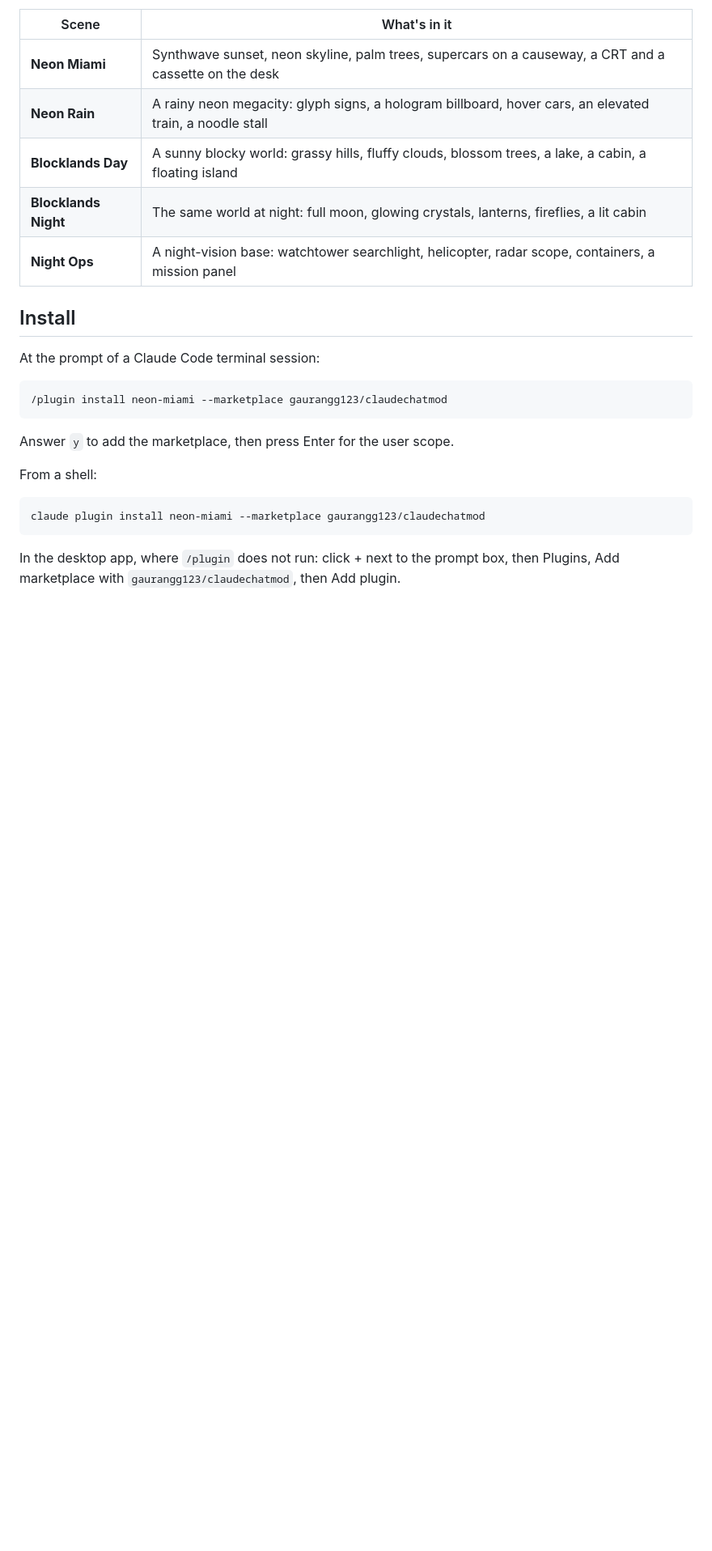
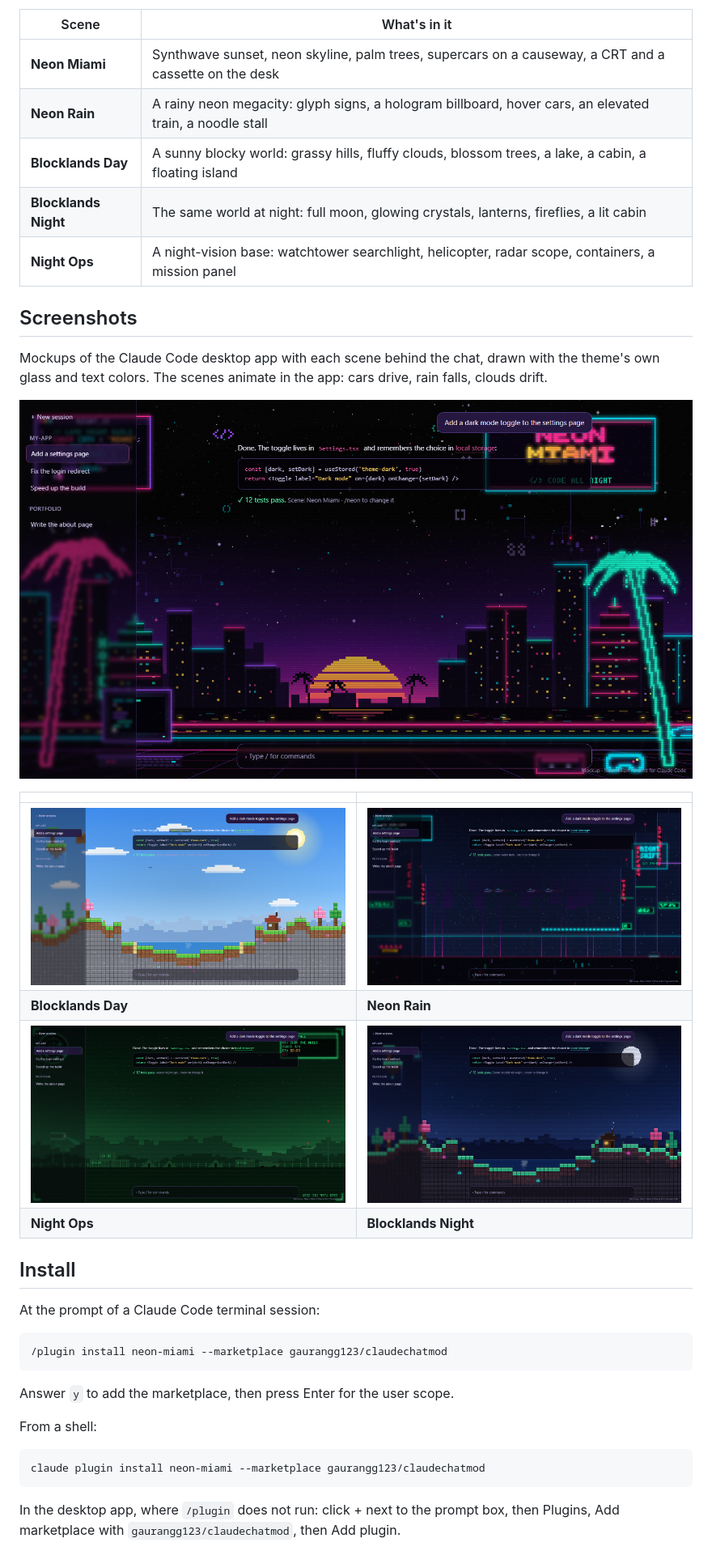
Before and after one commit to gaurangg123/claudechatmod, a Markdown page: README.md, the part around the change. Shown at 81% size. GitHub-like rendering; pictures changed too: screenshots/blocklands-day.png (added), screenshots/blocklands.png (added), screenshots/neon-miami.png (added); blank space fills up the shorter version.

Commit message:
docs: add per-scene screenshots to README
Co-Authored-By: Claude Opus 5.5 <noreply@anthropic.com>

```diff
--- a/README.md
+++ b/README.md
@@ -11,6 +11,20 @@ and uses no game's characters, logos, maps or interface:
 | **Blocklands Day** | A sunny blocky world: grassy hills, fluffy clouds, blossom trees, a lake, a cabin, a floating island |
 | **Blocklands Night** | The same world at night: full moon, glowing crystals, lanterns, fireflies, a lit cabin |
 | **Night Ops** | A night-vision base: watchtower searchlight, helicopter, radar scope, containers, a mission panel |
+
+## Screenshots
+
+Mockups of the Claude Code desktop app with each scene behind the chat, drawn with the theme's
+own glass and text colors. The scenes animate in the app: cars drive, rain falls, clouds drift.
+
+![Neon Miami](screenshots/neon-miami.png)
+
+| | |
+| --- | --- |
+| ![Blocklands Day](screenshots/blocklands-day.png) | ![Neon Rain](screenshots/neon-rain.png) |
+| **Blocklands Day** | **Neon Rain** |
+| ![Night Ops](screenshots/night-ops.png) | ![Blocklands Night](screenshots/blocklands.png) |
+| **Night Ops** | **Blocklands Night** |
 
 ## Install
 
```
